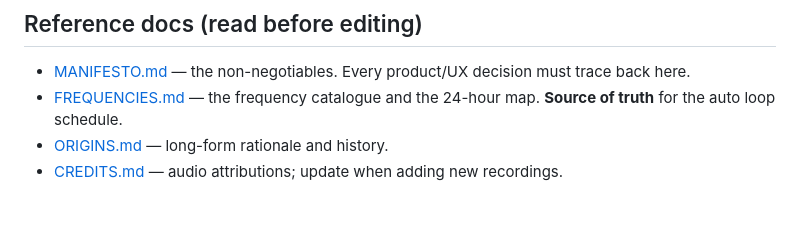
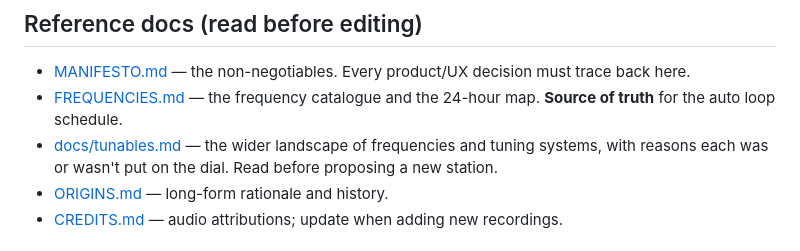
Before and after one commit to thdelmas/SoulRadio, a Markdown page: CLAUDE.md, the part around the change. Rendered like a GitHub page; blank space fills up the shorter version.

```diff
--- a/CLAUDE.md
+++ b/CLAUDE.md
@@ -10,6 +10,7 @@ An ambient Android radio: a 24-hour auto-loop tied to the hour of day, plus a 9-
 
 - [MANIFESTO.md](MANIFESTO.md) — the non-negotiables. Every product/UX decision must trace back here.
 - [FREQUENCIES.md](FREQUENCIES.md) — the frequency catalogue and the 24-hour map. **Source of truth** for the auto loop schedule.
+- [docs/tunables.md](docs/tunables.md) — the wider landscape of frequencies and tuning systems, with reasons each was or wasn't put on the dial. Read before proposing a new station.
 - [ORIGINS.md](ORIGINS.md) — long-form rationale and history.
 - [CREDITS.md](CREDITS.md) — audio attributions; update when adding new recordings.
 
```
Also changed, not shown: FREQUENCIES.md (+19 -3 lines), docs/tunables.md (added, +245 -0 lines).
